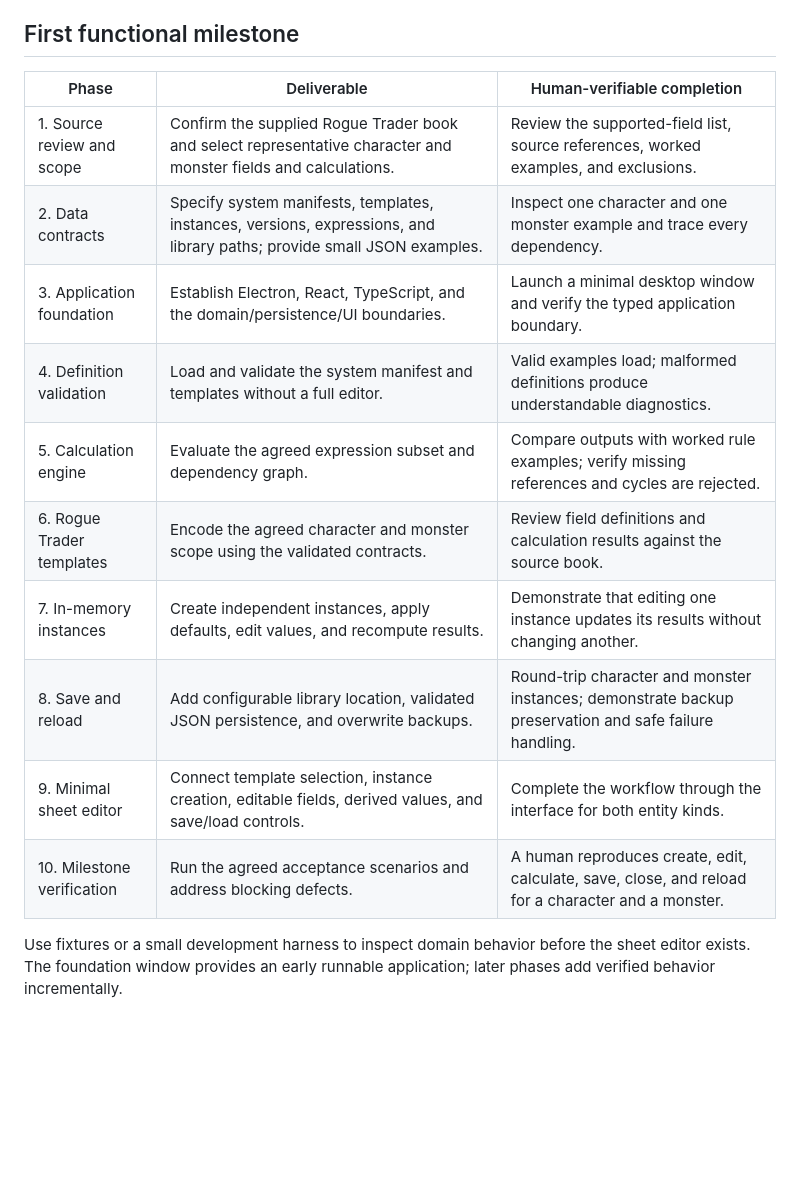
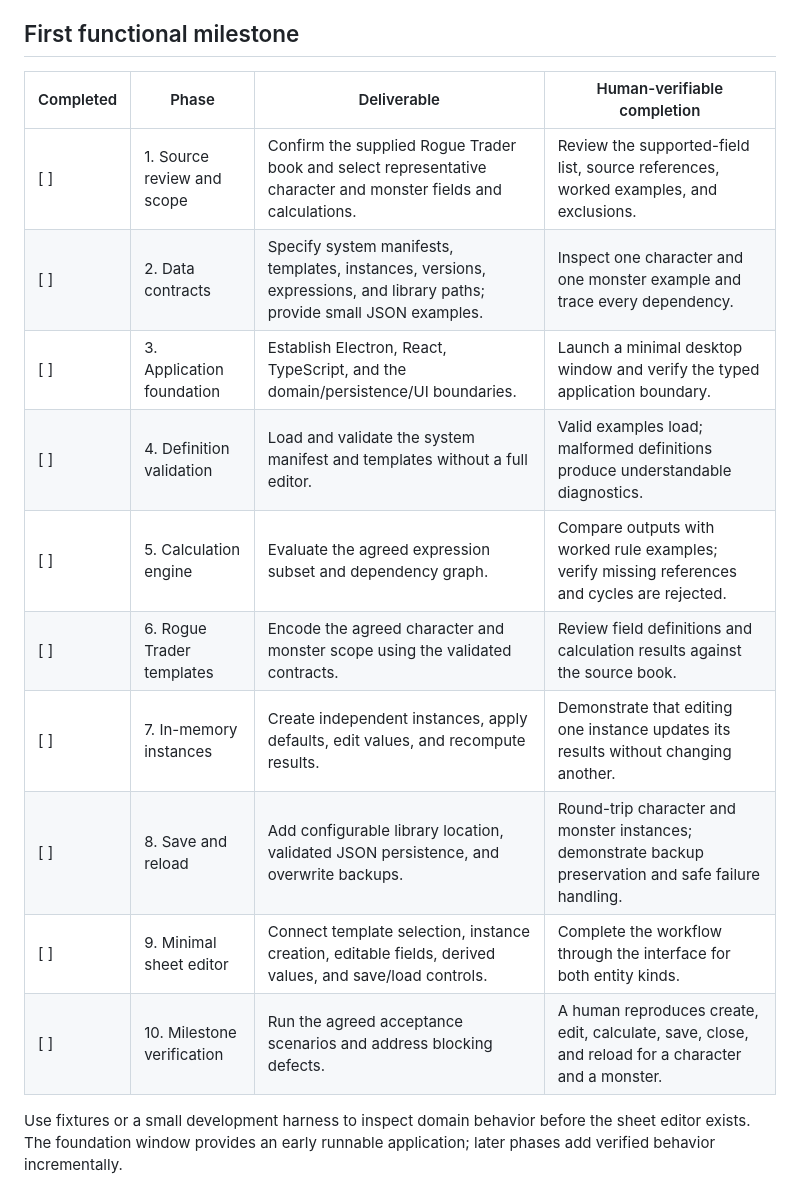
Before and after one commit to bduhbya/rpg_buddy, a Markdown page: specs/roadmap.md, the part around the change. Drawn GitHub-style; blank space fills up the shorter version.

Commit message:
Add completed column 2 roadmap

```diff
--- a/specs/roadmap.md
+++ b/specs/roadmap.md
@@ -8,18 +8,18 @@ The sequence below is the initial plan. Amend it explicitly as source review or
 
 ## First functional milestone
 
-| Phase                      | Deliverable                                                                                                            | Human-verifiable completion                                                                            |
-| -------------------------- | ---------------------------------------------------------------------------------------------------------------------- | ------------------------------------------------------------------------------------------------------ |
-| 1. Source review and scope | Confirm the supplied Rogue Trader book and select representative character and monster fields and calculations.        | Review the supported-field list, source references, worked examples, and exclusions.                   |
-| 2. Data contracts          | Specify system manifests, templates, instances, versions, expressions, and library paths; provide small JSON examples. | Inspect one character and one monster example and trace every dependency.                              |
-| 3. Application foundation  | Establish Electron, React, TypeScript, and the domain/persistence/UI boundaries.                                       | Launch a minimal desktop window and verify the typed application boundary.                             |
-| 4. Definition validation   | Load and validate the system manifest and templates without a full editor.                                             | Valid examples load; malformed definitions produce understandable diagnostics.                         |
-| 5. Calculation engine      | Evaluate the agreed expression subset and dependency graph.                                                            | Compare outputs with worked rule examples; verify missing references and cycles are rejected.          |
-| 6. Rogue Trader templates  | Encode the agreed character and monster scope using the validated contracts.                                           | Review field definitions and calculation results against the source book.                              |
-| 7. In-memory instances     | Create independent instances, apply defaults, edit values, and recompute results.                                      | Demonstrate that editing one instance updates its results without changing another.                    |
-| 8. Save and reload         | Add configurable library location, validated JSON persistence, and overwrite backups.                                  | Round-trip character and monster instances; demonstrate backup preservation and safe failure handling. |
-| 9. Minimal sheet editor    | Connect template selection, instance creation, editable fields, derived values, and save/load controls.                | Complete the workflow through the interface for both entity kinds.                                     |
-| 10. Milestone verification | Run the agreed acceptance scenarios and address blocking defects.                                                      | A human reproduces create, edit, calculate, save, close, and reload for a character and a monster.     |
+| Completed | Phase | Deliverable                                                                                                            | Human-verifiable completion                                                                            |
+| --- | -------------------------- | ---------------------------------------------------------------------------------------------------------------------- | ------------------------------------------------------------------------------------------------------ |
+| [ ] | 1. Source review and scope | Confirm the supplied Rogue Trader book and select representative character and monster fields and calculations.        | Review the supported-field list, source references, worked examples, and exclusions.                   |
+| [ ] | 2. Data contracts          | Specify system manifests, templates, instances, versions, expressions, and library paths; provide small JSON examples. | Inspect one character and one monster example and trace every dependency.                              |
+| [ ] | 3. Application foundation  | Establish Electron, React, TypeScript, and the domain/persistence/UI boundaries.                                       | Launch a minimal desktop window and verify the typed application boundary.                             |
+| [ ] | 4. Definition validation   | Load and validate the system manifest and templates without a full editor.                                             | Valid examples load; malformed definitions produce understandable diagnostics.                         |
+| [ ] | 5. Calculation engine      | Evaluate the agreed expression subset and dependency graph.                                                            | Compare outputs with worked rule examples; verify missing references and cycles are rejected.          |
+| [ ] | 6. Rogue Trader templates  | Encode the agreed character and monster scope using the validated contracts.                                           | Review field definitions and calculation results against the source book.                              |
+| [ ] | 7. In-memory instances     | Create independent instances, apply defaults, edit values, and recompute results.                                      | Demonstrate that editing one instance updates its results without changing another.                    |
+| [ ] | 8. Save and reload         | Add configurable library location, validated JSON persistence, and overwrite backups.                                  | Round-trip character and monster instances; demonstrate backup preservation and safe failure handling. |
+| [ ] | 9. Minimal sheet editor    | Connect template selection, instance creation, editable fields, derived values, and save/load controls.                | Complete the workflow through the interface for both entity kinds.                                     |
+| [ ] | 10. Milestone verification | Run the agreed acceptance scenarios and address blocking defects.                                                      | A human reproduces create, edit, calculate, save, close, and reload for a character and a monster.     |
 
 Use fixtures or a small development harness to inspect domain behavior before the sheet editor exists. The foundation window provides an early runnable application; later phases add verified behavior incrementally.
 
```
